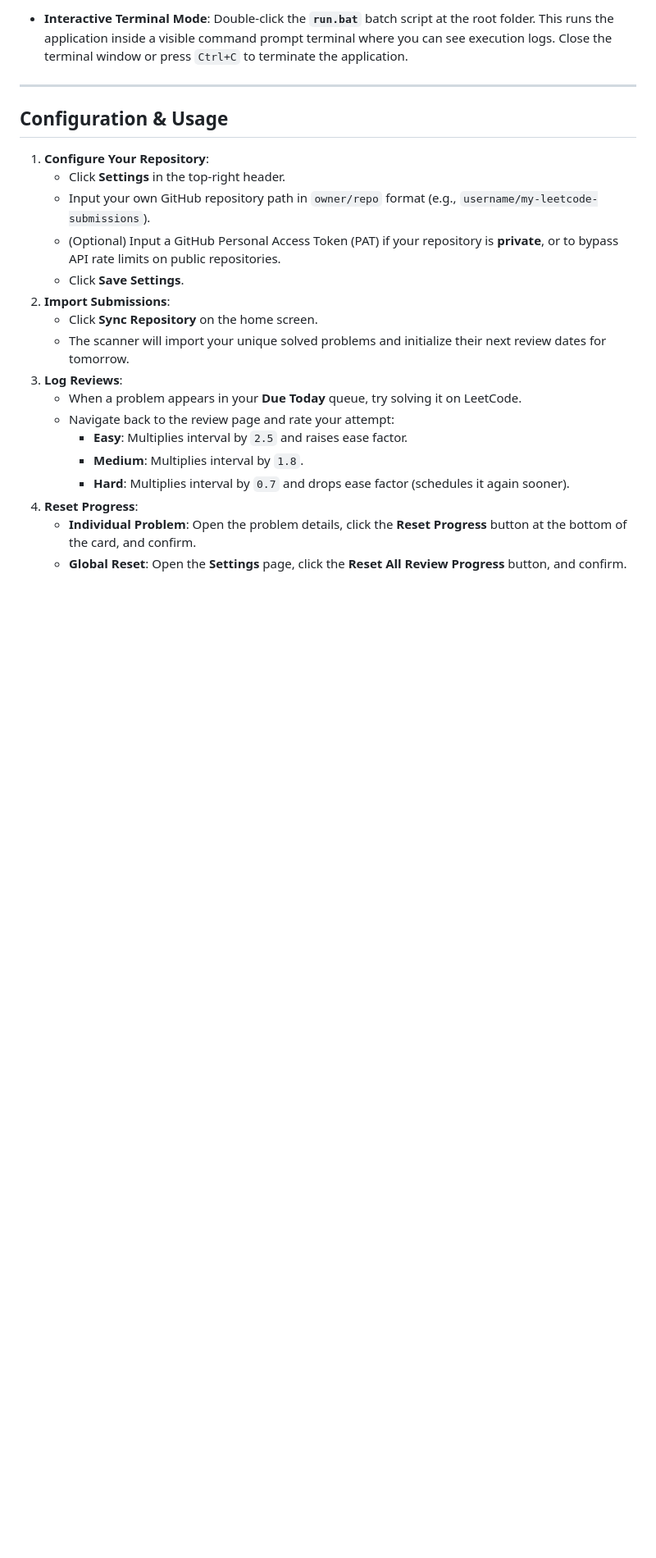
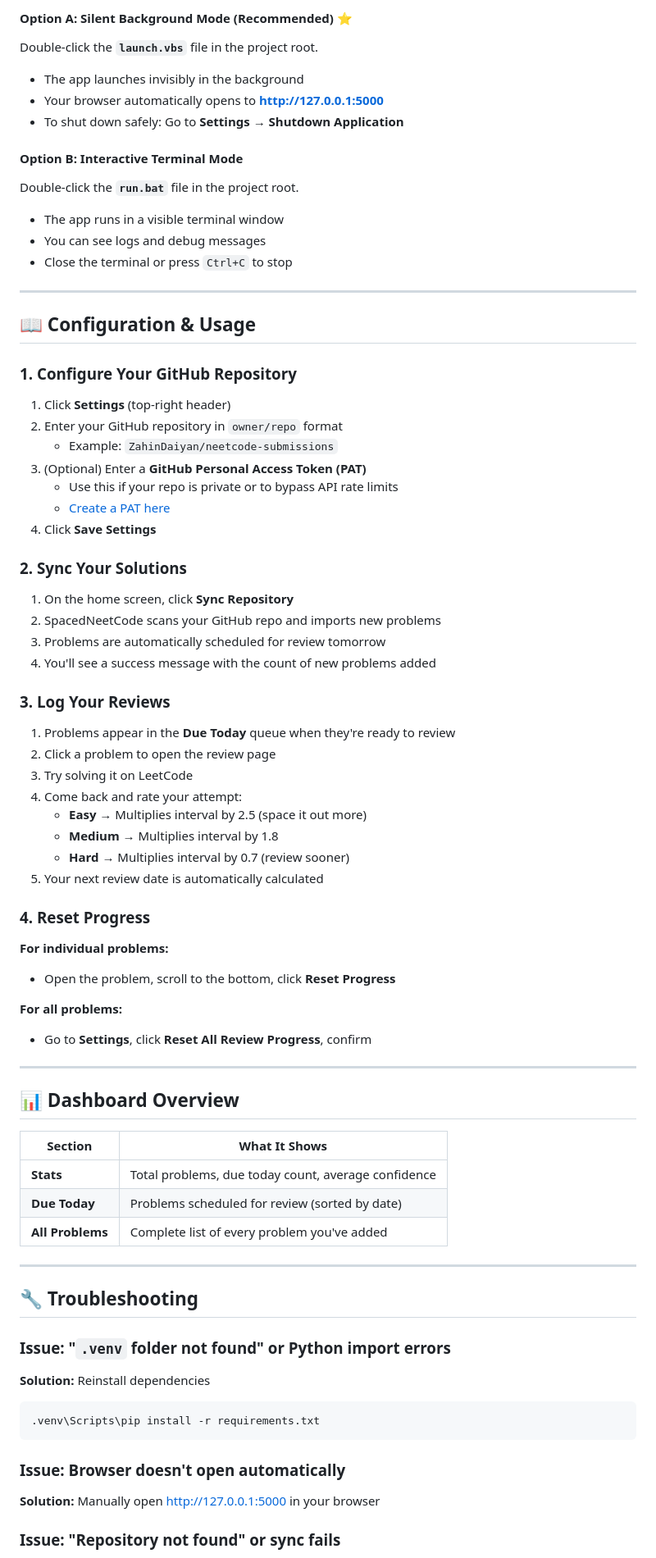
Before and after one commit to ZahinDaiyan/SpacedNeetCode, a Markdown page: README.md, the part around one of its changes. Shown at 82% size. Rendered like a GitHub page; blank space fills up the shorter version.

Commit message:
docs: Update README for v1 release with improved setup and features

````diff
--- a/README.md
+++ b/README.md
@@ -49,25 +77,84 @@ python -m venv .venv
 
-* **Interactive Terminal Mode**: Double-click the **`run.bat`** batch script at the root folder.
-  This runs the application inside a visible command prompt terminal where you can see execution logs. Close the terminal window or press `Ctrl+C` to terminate the application.
+#### **Option A: Silent Background Mode (Recommended)** ⭐
+
+Double-click the **`launch.vbs`** file in the project root.
+
+- The app launches invisibly in the background
+- Your browser automatically opens to **[http://127.0.0.1:5000](http://127.0.0.1:5000)**
+- To shut down safely: Go to **Settings** → **Shutdown Application**
+
+#### **Option B: Interactive Terminal Mode**
+
+Double-click the **`run.bat`** file in the project root.
+
+- The app runs in a visible terminal window
+- You can see logs and debug messages
+- Close the terminal or press `Ctrl+C` to stop
 
 ---
 
-## Configuration & Usage
+## 📖 Configuration & Usage
 
-1. **Configure Your Repository**:
-   * Click **Settings** in the top-right header.
-   * Input your own GitHub repository path in `owner/repo` format (e.g., `username/my-leetcode-submissions`).
-   * (Optional) Input a GitHub Personal Access Token (PAT) if your repository is **private**, or to bypass API rate limits on public repositories.
-   * Click **Save Settings**.
-2. **Import Submissions**:
-   * Click **Sync Repository** on the home screen.
-   * The scanner will import your unique solved problems and initialize their next review dates for tomorrow.
-3. **Log Reviews**:
-   * When a problem appears in your **Due Today** queue, try solving it on LeetCode.
-   * Navigate back to the review page and rate your attempt:
-     * **Easy**: Multiplies interval by `2.5` and raises ease factor.
-     * **Medium**: Multiplies interval by `1.8`.
-     * **Hard**: Multiplies interval by `0.7` and drops ease factor (schedules it again sooner).
-4. **Reset Progress**:
-   * **Individual Problem**: Open the problem details, click the **Reset Progress** button at the bottom of the card, and confirm.
-   * **Global Reset**: Open the **Settings** page, click the **Reset All Review Progress** button, and confirm.
+### 1. Configure Your GitHub Repository
+
+1. Click **Settings** (top-right header)
+2. Enter your GitHub repository in `owner/repo` format
+   - Example: `ZahinDaiyan/neetcode-submissions`
+3. (Optional) Enter a **GitHub Personal Access Token (PAT)**
+   - Use this if your repo is private or to bypass API rate limits
+   - [Create a PAT here](https://github.com/settings/tokens)
+4. Click **Save Settings**
+
+### 2. Sync Your Solutions
+
+1. On the home screen, click **Sync Repository**
+2. SpacedNeetCode scans your GitHub repo and imports new problems
+3. Problems are automatically scheduled for review tomorrow
+4. You'll see a success message with the count of new problems added
+
+### 3. Log Your Reviews
+
+1. Problems appear in the **Due Today** queue when they're ready to review
+2. Click a problem to open the review page
+3. Try solving it on LeetCode
+4. Come back and rate your attempt:
+   - **Easy** → Multiplies interval by 2.5 (space it out more)
+   - **Medium** → Multiplies interval by 1.8
+   - **Hard** → Multiplies interval by 0.7 (review sooner)
+5. Your next review date is automatically calculated
+
+### 4. Reset Progress
+
+**For individual problems:**
+- Open the problem, scroll to the bottom, click **Reset Progress**
+
+**For all problems:**
+- Go to **Settings**, click **Reset All Review Progress**, confirm
+
+---
+
+## 📊 Dashboard Overview
+
+| Section | What It Shows |
+|---------|---------------|
+| **Stats** | Total problems, due today count, average confidence |
+| **Due Today** | Problems scheduled for review (sorted by date) |
+| **All Problems** | Complete list of every problem you've added |
+
+---
+
+## 🔧 Troubleshooting
+
+### Issue: "`.venv` folder not found" or Python import errors
+
+**Solution:** Reinstall dependencies
+```bash
+.venv\Scripts\pip install -r requirements.txt
+```
+
+### Issue: Browser doesn't open automatically
+
+**Solution:** Manually open [http://127.0.0.1:5000](http://127.0.0.1:5000) in your browser
+
+### Issue: "Repository not found" or sync fails
+
````
Also changed, not shown: other parts of README.md (+138 -23 lines).
